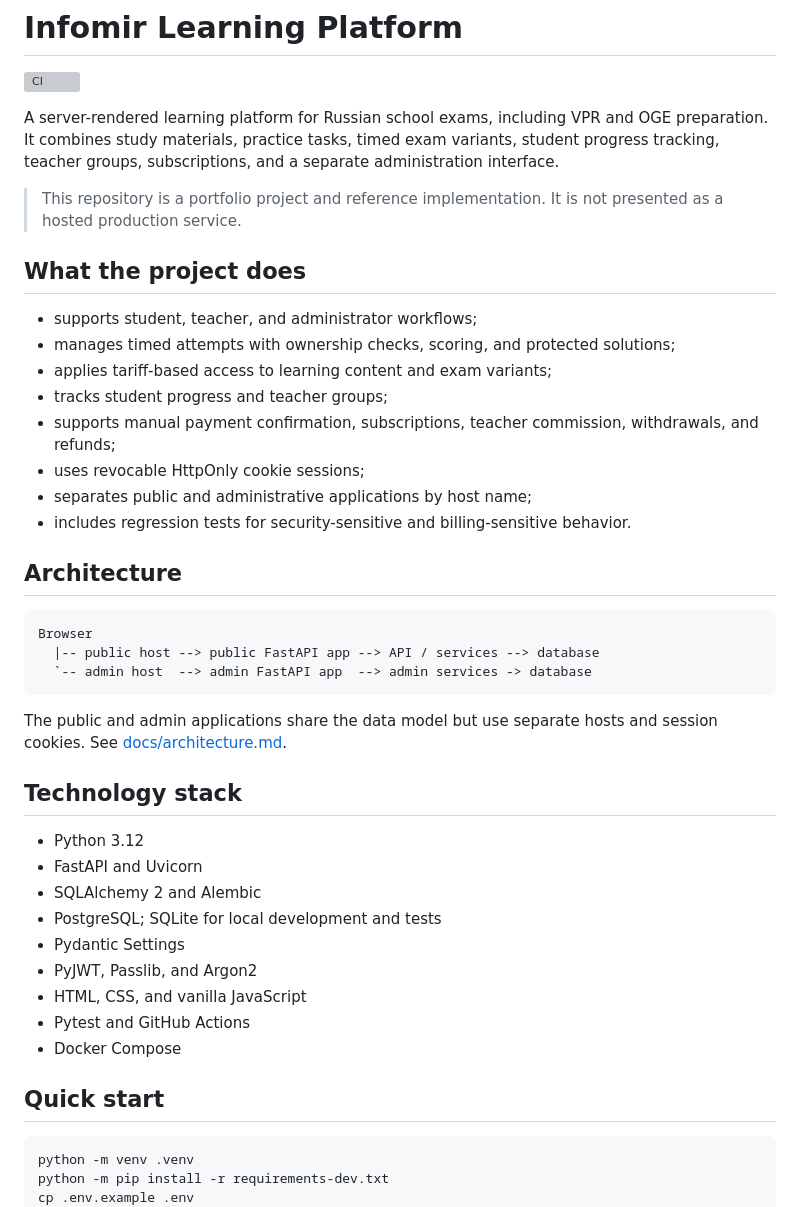
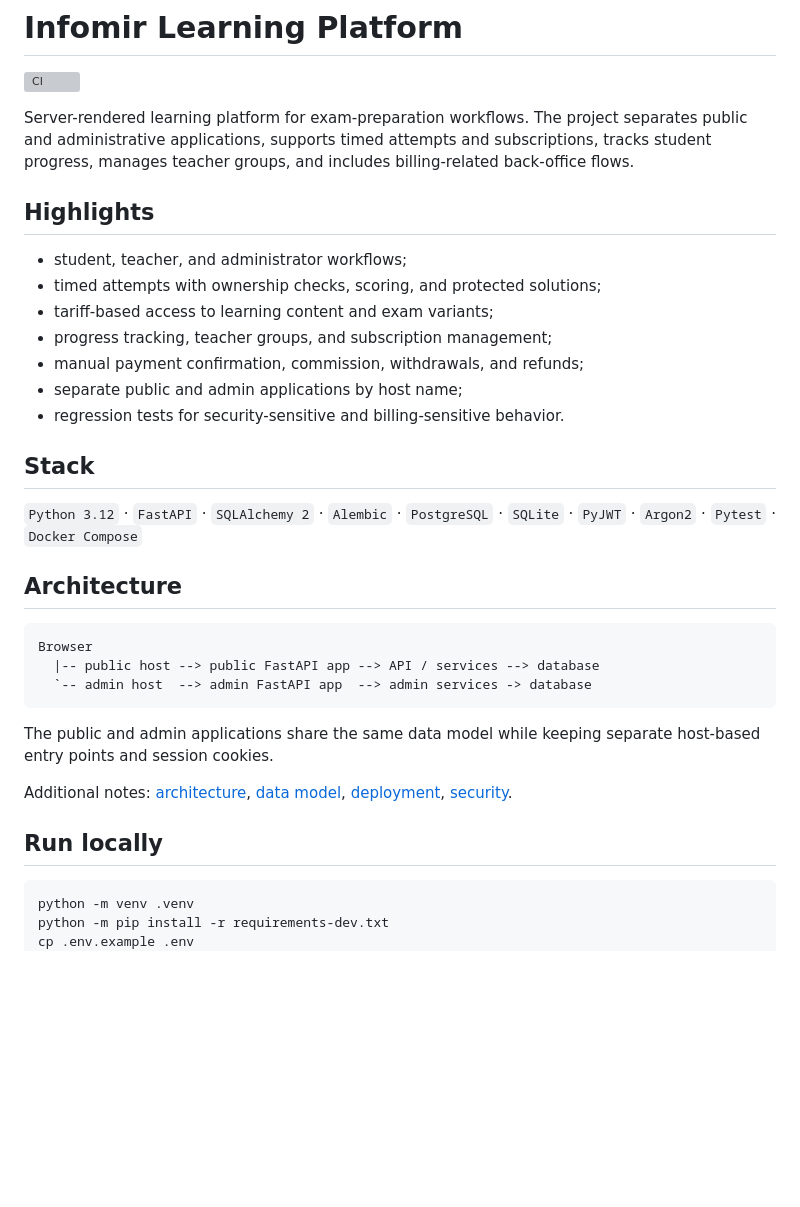
Before and after one commit to Lisovtcoff-hub/infomir-learning-platform, a Markdown page: README.md, the part around one of its changes. Rendered like a GitHub page; blank space fills up the shorter version; grey boxes are pictures that could not be loaded.

Commit message:
docs: tighten README for portfolio screening

````diff
--- a/README.md
+++ b/README.md
@@ -2,20 +2,21 @@
 
 [![CI](https://github.com/lisovcoff/infomir-learning-platform/actions/workflows/ci.yml/badge.svg)](https://github.com/lisovcoff/infomir-learning-platform/actions/workflows/ci.yml)
 
-A server-rendered learning platform for Russian school exams, including VPR and OGE preparation. It combines study materials, practice tasks, timed exam variants, student progress tracking, teacher groups, subscriptions, and a separate administration interface.
+Server-rendered learning platform for exam-preparation workflows. The project separates public and administrative applications, supports timed attempts and subscriptions, tracks student progress, manages teacher groups, and includes billing-related back-office flows.
 
-> This repository is a portfolio project and reference implementation. It is not presented as a hosted production service.
+## Highlights
 
-## What the project does
+- student, teacher, and administrator workflows;
+- timed attempts with ownership checks, scoring, and protected solutions;
+- tariff-based access to learning content and exam variants;
+- progress tracking, teacher groups, and subscription management;
+- manual payment confirmation, commission, withdrawals, and refunds;
+- separate public and admin applications by host name;
+- regression tests for security-sensitive and billing-sensitive behavior.
 
-- supports student, teacher, and administrator workflows;
-- manages timed attempts with ownership checks, scoring, and protected solutions;
-- applies tariff-based access to learning content and exam variants;
-- tracks student progress and teacher groups;
-- supports manual payment confirmation, subscriptions, teacher commission, withdrawals, and refunds;
-- uses revocable HttpOnly cookie sessions;
-- separates public and administrative applications by host name;
-- includes regression tests for security-sensitive and billing-sensitive behavior.
+## Stack
+
+`Python 3.12` · `FastAPI` · `SQLAlchemy 2` · `Alembic` · `PostgreSQL` · `SQLite` · `PyJWT` · `Argon2` · `Pytest` · `Docker Compose`
 
 ## Architecture
 
@@ -25,21 +26,11 @@ Browser
   `-- admin host  --> admin FastAPI app  --> admin services -> database
 ```
 
-The public and admin applications share the data model but use separate hosts and session cookies. See [docs/architecture.md](docs/architecture.md).
+The public and admin applications share the same data model while keeping separate host-based entry points and session cookies.
 
-## Technology stack
+Additional notes: [architecture](docs/architecture.md), [data model](docs/data-model.md), [deployment](docs/deployment.md), [security](SECURITY.md).
 
-- Python 3.12
-- FastAPI and Uvicorn
-- SQLAlchemy 2 and Alembic
-- PostgreSQL; SQLite for local development and tests
-- Pydantic Settings
-- PyJWT, Passlib, and Argon2
-- HTML, CSS, and vanilla JavaScript
-- Pytest and GitHub Actions
-- Docker Compose
-
-## Quick start
+## Run locally
 
 ```bash
 python -m venv .venv
````
Also changed, not shown: other parts of README.md (+7 -19 lines).
